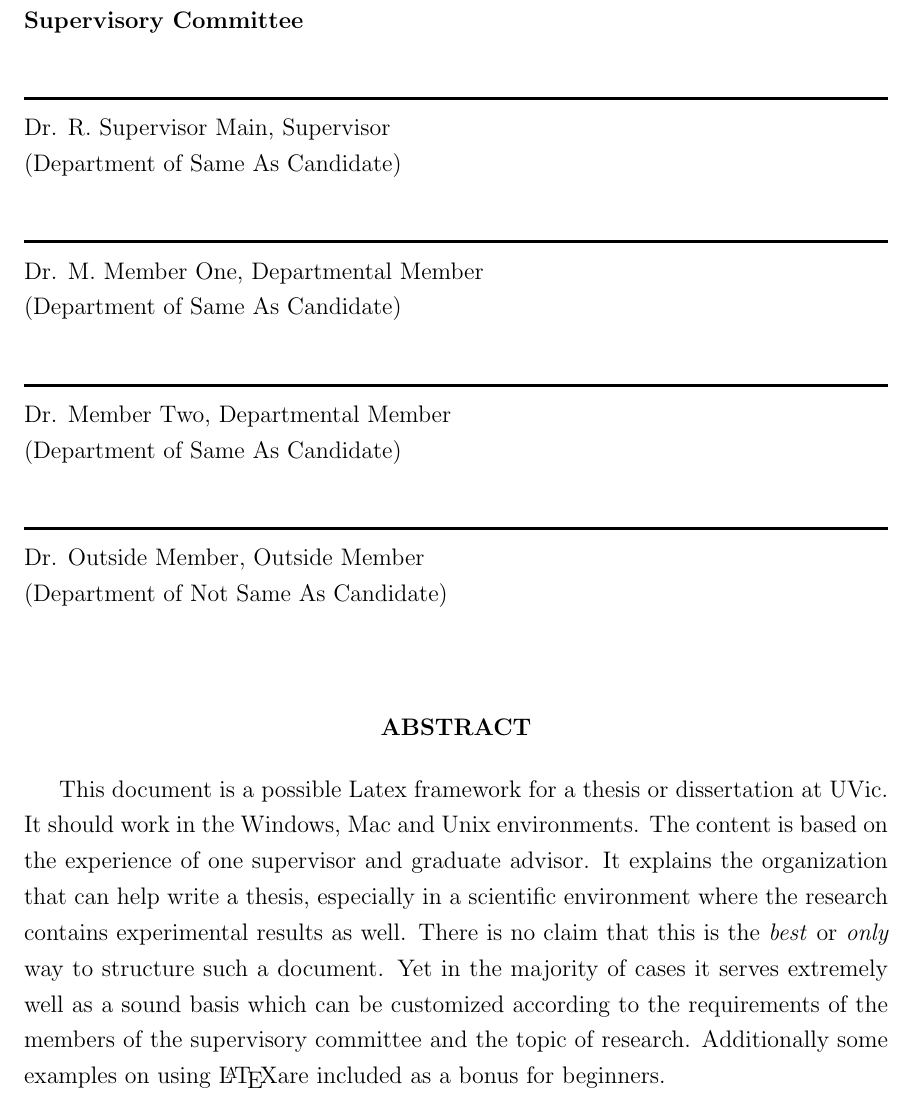
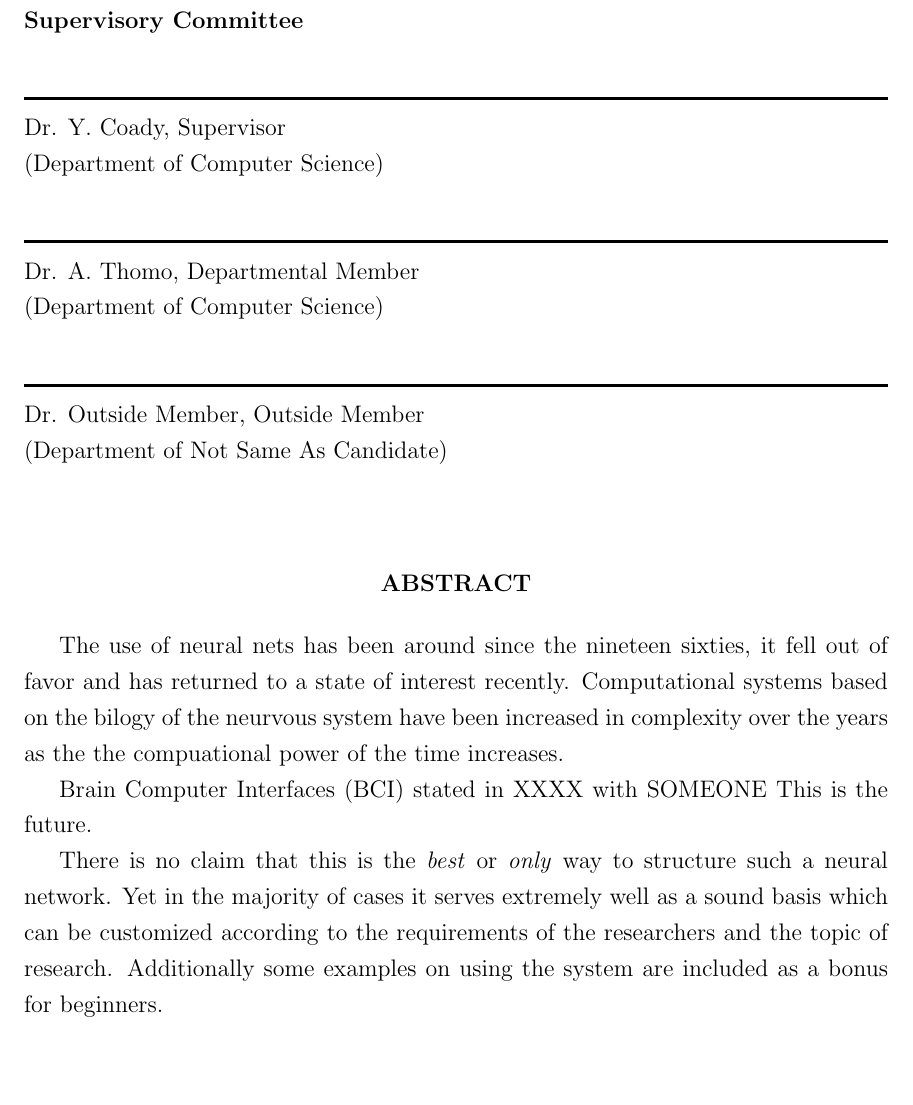
Before and after one commit to dtbinh/MastersThesisJasonCummer, a LaTeX thesis (mainthesisUVIC.tex, which reads frontmatter/abs.tex, frontmatter/fm.tex): part of page 3 of 35, cut so that both start at the same text, the shorter picture padded with empty space. Compiled offline with pdfLaTeX.

Commit message:
Started changes
just getting used to the latex editor and the file structure of the
template.
Started to change minor things in various places. but so far all in the
front matter.

```diff
--- a/frontmatter/abs.tex
+++ b/frontmatter/abs.tex
@@ -9,4 +9,8 @@
 \textbf{ABSTRACT}
 \end{center}
 
-This document is a possible Latex framework for a thesis or dissertation at UVic. It should work in the Windows, Mac and Unix environments. The content is based on the experience of one supervisor and graduate advisor. It explains the organization that can help write a thesis, especially in a scientific environment where the research contains experimental results as well. There is no claim that this is the \textit{best} or \textit{only} way to structure such a document. Yet in the majority of cases it serves extremely well as a sound basis which can be customized according to the requirements of the members of the supervisory committee and the topic of  research. Additionally some examples on using \LaTeX are included as a bonus for beginners.
+The use of neural nets has been around since the nineteen sixties, it fell out of favor and has returned to a state of interest recently. Computational systems based on the bilogy of the neurvous system have been increased in complexity over the years as the the compuational power of the time increases.
+
+Brain Computer Interfaces (BCI) stated in XXXX with SOMEONE This is the future.
+
+ There is no claim that this is the \textit{best} or \textit{only} way to structure such a neural network. Yet in the majority of cases it serves extremely well as a sound basis which can be customized according to the requirements of the researchers and the topic of  research. Additionally some examples on using the system are included as a bonus for beginners.
--- a/frontmatter/fm.tex
+++ b/frontmatter/fm.tex
@@ -7,7 +6,6 @@ M.Sc., University of AnotherOne, 2054}
 \newcommand\panel{%
-\HRule\\\panelist{Dr. R.\ Supervisor Main}{Supervisor}{Department of Same As Candidate}
-\HRule\\\panelist{Dr. M.\ Member One}{Departmental Member}{Department of Same As Candidate}
-\HRule\\\panelist{Dr. Member Two}{Departmental Member}{Department of Same As Candidate}
+\HRule\\\panelist{Dr. Y.\ Coady}{Supervisor}{Department of Computer Science}
+\HRule\\\panelist{Dr. A.\ Thomo}{Departmental Member}{Department of Computer Science}
 \HRule\\\panelist{Dr. Outside Member}{Outside Member}{Department of Not Same As Candidate}}
 %\HRule\\\panelist{Dr. \Ans{Current Unknown}}{Additional Member}{Department of \Ans{Current Unknown Department}}}
 % Titlepage break
```
Also changed, not shown: frontmatter/ack.tex (+4 -4 lines), frontmatter/tp.tex (+2 -2 lines), mainthesisUVIC.pdf, frontmatter/fm.tex (3 more changed lines), 2 other files.
